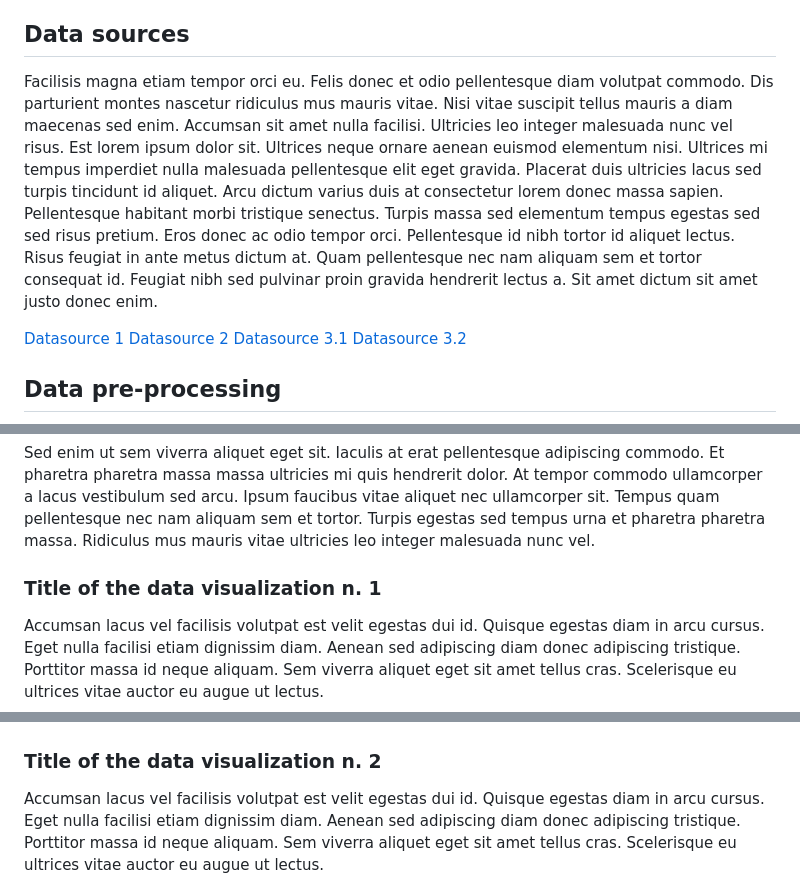
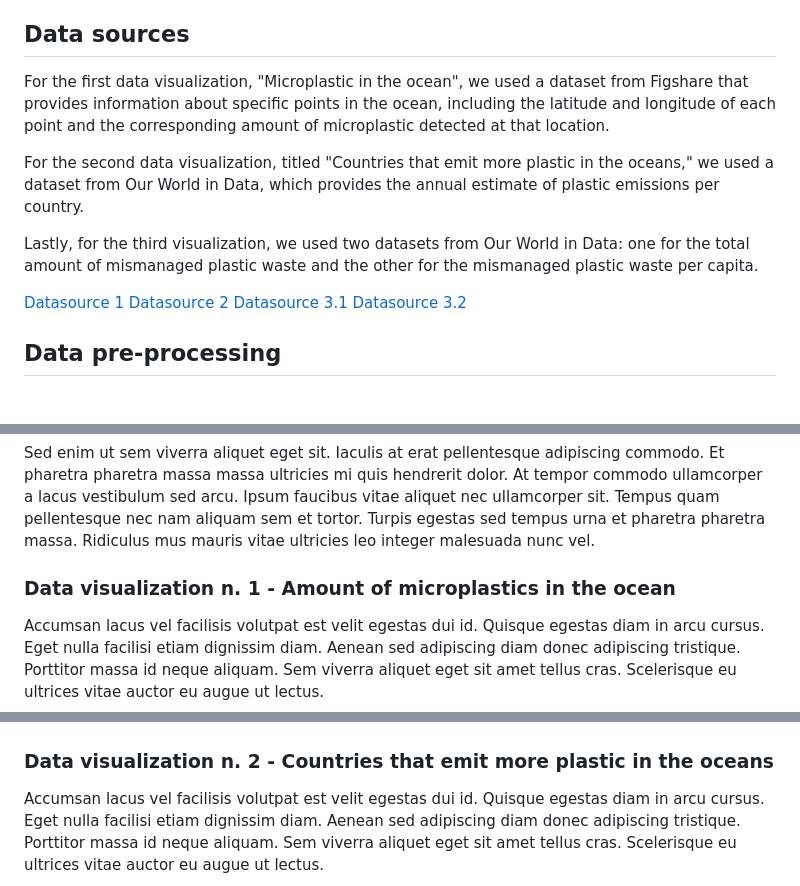
Before and after one commit to Irisdb22/plastic_is_conquering_the_oceans, a Markdown page: README.md, 3 parts joined by grey strips. Rendered like a GitHub page.

Commit message:
modify readme - 3

```diff
--- a/README.md
+++ b/README.md
@@ -24,7 +24,12 @@ Therefore, the target of this research is basically everyone. In fact, it's impo
 
 
 ## Data sources
-Facilisis magna etiam tempor orci eu. Felis donec et odio pellentesque diam volutpat commodo. Dis parturient montes nascetur ridiculus mus mauris vitae. Nisi vitae suscipit tellus mauris a diam maecenas sed enim. Accumsan sit amet nulla facilisi. Ultricies leo integer malesuada nunc vel risus. Est lorem ipsum dolor sit. Ultrices neque ornare aenean euismod elementum nisi. Ultrices mi tempus imperdiet nulla malesuada pellentesque elit eget gravida. Placerat duis ultricies lacus sed turpis tincidunt id aliquet. Arcu dictum varius duis at consectetur lorem donec massa sapien. Pellentesque habitant morbi tristique senectus. Turpis massa sed elementum tempus egestas sed sed risus pretium. Eros donec ac odio tempor orci. Pellentesque id nibh tortor id aliquet lectus. Risus feugiat in ante metus dictum at. Quam pellentesque nec nam aliquam sem et tortor consequat id. Feugiat nibh sed pulvinar proin gravida hendrerit lectus a. Sit amet dictum sit amet justo donec enim.
+
+For the first data visualization, "Microplastic in the ocean", we used a dataset from Figshare that provides information about specific points in the ocean, including the latitude and longitude of each point and the corresponding amount of microplastic detected at that location.
+
+For the second data visualization, titled "Countries that emit more plastic in the oceans," we used a dataset from Our World in Data, which provides the annual estimate of plastic emissions per country.
+
+Lastly, for the third visualization, we used two datasets from Our World in Data: one for the total amount of mismanaged plastic waste and the other for the mismanaged plastic waste per capita.
 
 [Datasource 1](https://figshare.com/articles/dataset/Plastic_Marine_Pollution_Global_Dataset/1015289?file=1483767)
 [Datasource 2](https://ourworldindata.org/grapher/plastic-waste-emitted-to-the-ocean)
@@ -45,12 +50,12 @@ print(df.columns)
 ## Data visualizations
 Sed enim ut sem viverra aliquet eget sit. Iaculis at erat pellentesque adipiscing commodo. Et pharetra pharetra massa massa ultricies mi quis hendrerit dolor. At tempor commodo ullamcorper a lacus vestibulum sed arcu. Ipsum faucibus vitae aliquet nec ullamcorper sit. Tempus quam pellentesque nec nam aliquam sem et tortor. Turpis egestas sed tempus urna et pharetra pharetra massa. Ridiculus mus mauris vitae ultricies leo integer malesuada nunc vel.
 
-### Title of the data visualization n. 1
+### Data visualization n. 1 - Amount of microplastics in the ocean
 Accumsan lacus vel facilisis volutpat est velit egestas dui id. Quisque egestas diam in arcu cursus. Eget nulla facilisi etiam dignissim diam. Aenean sed adipiscing diam donec adipiscing tristique. Porttitor massa id neque aliquam. Sem viverra aliquet eget sit amet tellus cras. Scelerisque eu ultrices vitae auctor eu augue ut lectus.
 
 [<img src="assets/images/01.png" width="800" alt="Placeholder image">]()
 
-### Title of the data visualization n. 2
+### Data visualization n. 2 - Countries that emit more plastic in the oceans
 Accumsan lacus vel facilisis volutpat est velit egestas dui id. Quisque egestas diam in arcu cursus. Eget nulla facilisi etiam dignissim diam. Aenean sed adipiscing diam donec adipiscing tristique. Porttitor massa id neque aliquam. Sem viverra aliquet eget sit amet tellus cras. Scelerisque eu ultrices vitae auctor eu augue ut lectus.
 
 [<img src="assets/images/02.png" width="800" alt="Placeholder image">]()
```
Also changed, not shown: other parts of README.md (+1 -1 lines).
